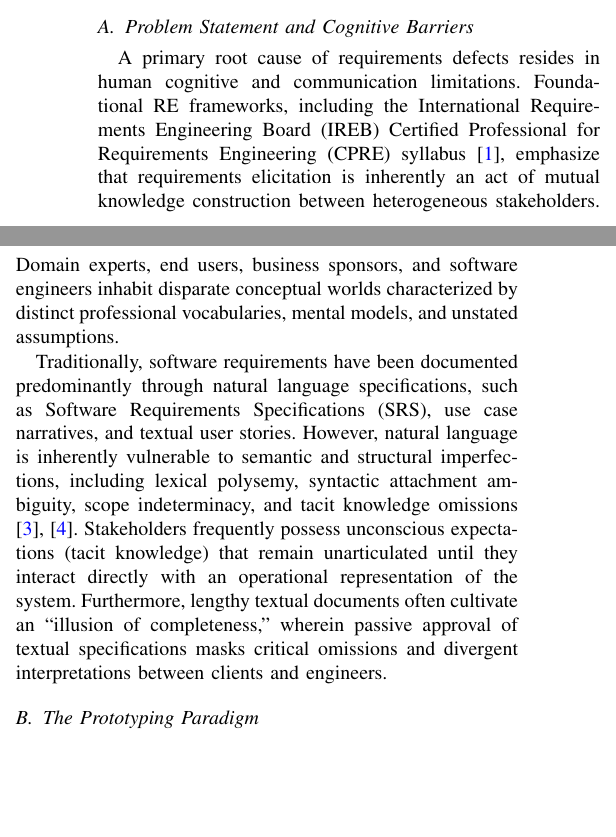
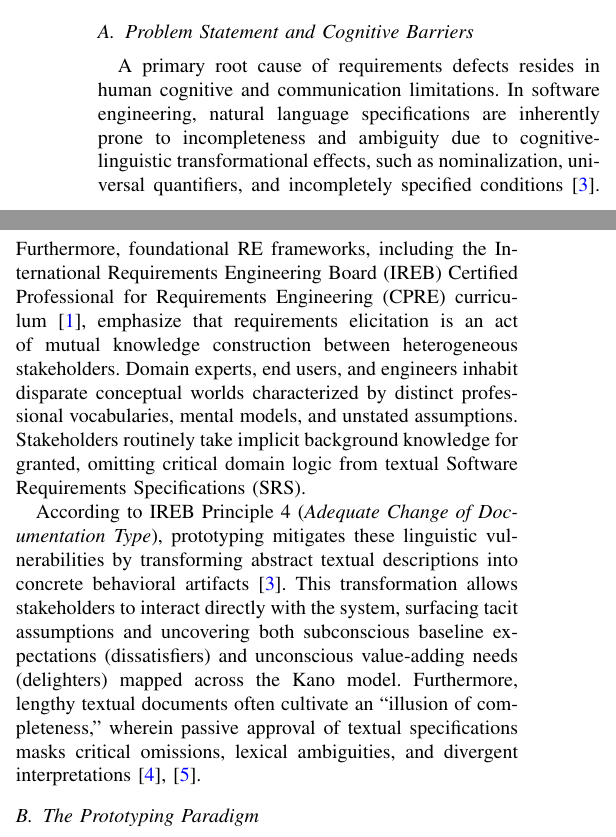
Before and after one commit to xuannhj/swr302-lr-prototyping, a LaTeX paper (main.tex, which reads sections/01_introduction.tex): two parts of the columns of page 1 of 10, joined at a grey line, cut so that both start at the same text, the shorter picture padded with empty space. Compiled offline with pdfLaTeX.

Commit message:
docs: integrate IREB transformational effects and Kano model into introduction

```diff
--- a/sections/01_introduction.tex
+++ b/sections/01_introduction.tex
@@ -4,9 +4,9 @@
 Requirements Engineering (RE) serves as the foundational cornerstone of the software development lifecycle. Flaws and omissions introduced during early requirements activities propagate exponentially downstream, resulting in severe budgetary overruns, architectural rework, and project abandonment \cite{pohl2016requirements, davis2018maturity}. Despite decades of methodological evolution, eliciting complete requirements and specifying them unambiguously remains one of the most stubborn challenges in software engineering practice.
 
 \subsection{Problem Statement and Cognitive Barriers}
-A primary root cause of requirements defects resides in human cognitive and communication limitations. Foundational RE frameworks, including the International Requirements Engineering Board (IREB) Certified Professional for Requirements Engineering (CPRE) syllabus \cite{pohl2016requirements}, emphasize that requirements elicitation is inherently an act of mutual knowledge construction between heterogeneous stakeholders. Domain experts, end users, business sponsors, and software engineers inhabit disparate conceptual worlds characterized by distinct professional vocabularies, mental models, and unstated assumptions.
+A primary root cause of requirements defects resides in human cognitive and communication limitations. In software engineering, natural language specifications are inherently prone to incompleteness and ambiguity due to cognitive-linguistic transformational effects, such as nominalization, universal quantifiers, and incompletely specified conditions~\cite{PohlRupp2015}. Furthermore, foundational RE frameworks, including the International Requirements Engineering Board (IREB) Certified Professional for Requirements Engineering (CPRE) curriculum \cite{pohl2016requirements}, emphasize that requirements elicitation is an act of mutual knowledge construction between heterogeneous stakeholders. Domain experts, end users, and engineers inhabit disparate conceptual worlds characterized by distinct professional vocabularies, mental models, and unstated assumptions. Stakeholders routinely take implicit background knowledge for granted, omitting critical domain logic from textual Software Requirements Specifications (SRS).
 
-Traditionally, software requirements have been documented predominantly through natural language specifications, such as Software Requirements Specifications (SRS), use case narratives, and textual user stories. However, natural language is inherently vulnerable to semantic and structural imperfections, including lexical polysemy, syntactic attachment ambiguity, scope indeterminacy, and tacit knowledge omissions \cite{ferrari2016ambiguity, cascon2025ambiguity}. Stakeholders frequently possess unconscious expectations (tacit knowledge) that remain unarticulated until they interact directly with an operational representation of the system. Furthermore, lengthy textual documents often cultivate an ``illusion of completeness,'' wherein passive approval of textual specifications masks critical omissions and divergent interpretations between clients and engineers.
+According to IREB Principle 4 (\textit{Adequate Change of Documentation Type}), prototyping mitigates these linguistic vulnerabilities by transforming abstract textual descriptions into concrete behavioral artifacts \cite{PohlRupp2015}. This transformation allows stakeholders to interact directly with the system, surfacing tacit assumptions and uncovering both subconscious baseline expectations (dissatisfiers) and unconscious value-adding needs (delighters) mapped across the Kano model. Furthermore, lengthy textual documents often cultivate an ``illusion of completeness,'' wherein passive approval of textual specifications masks critical omissions, lexical ambiguities, and divergent interpretations \cite{ferrari2016ambiguity, cascon2025ambiguity}.
 
 \subsection{The Prototyping Paradigm}
 Prototyping offers a tangible, experiential mechanism to bridge this cognitive gap. By transforming abstract textual representations into concrete visual and interactive artifacts, prototyping establishes a shared mental model (\textit{shared cognitive artifact}) across technical and non-technical stakeholders \cite{bjarnason2023empirically}. Prototyping facilitates participative evaluation \cite{hickey1998prototyping}, stimulates conversational exploration, and grounds abstract requirements in contextual workflows.
```
Also changed, not shown: ref.bib (+8 -0 lines).
